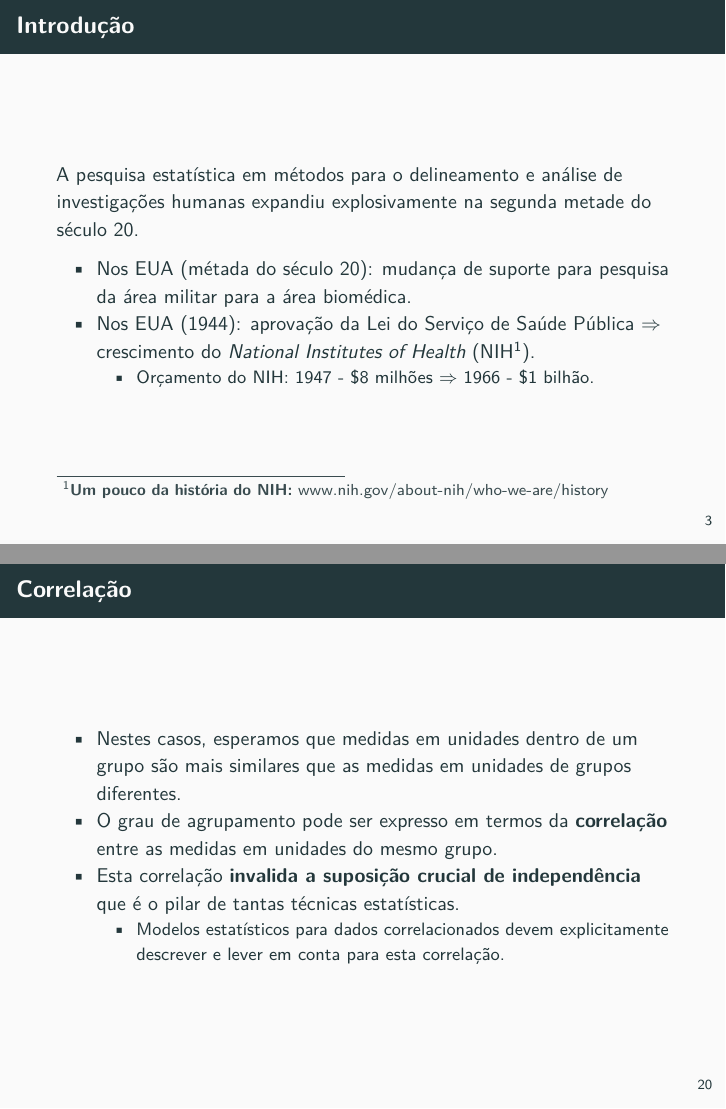
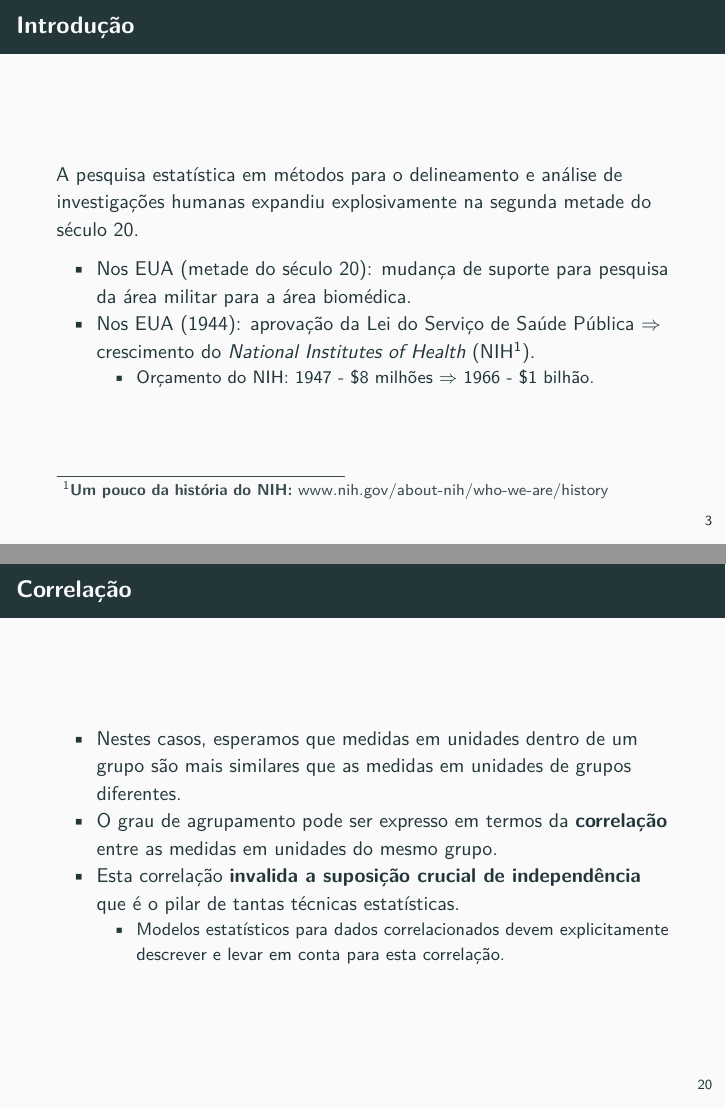
Before and after one commit to rdosreis/MAT02035, an R Markdown document (Rmds/01_dados_longitudinais_e_agrupados.Rmd): pages 3 and 20 of 38, joined at a grey line. The pictures show the output file output_pdf/01_dados_longitudinais_e_agrupados.pdf that the author committed with the source.

Commit message:
aula 01 revisada

```diff
--- a/Rmds/01_dados_longitudinais_e_agrupados.Rmd
+++ b/Rmds/01_dados_longitudinais_e_agrupados.Rmd
@@ -19,7 +19,7 @@ date: |
 
 A pesquisa estatística em métodos para o delineamento e análise de investigações humanas expandiu explosivamente na segunda metade do século 20.
 
-- Nos EUA (métada do século 20): mudança de suporte para pesquisa da área militar para a área biomédica.
+- Nos EUA (metade do século 20): mudança de suporte para pesquisa da área militar para a área biomédica.
 - Nos EUA (1944): aprovação da Lei do Serviço de Saúde Pública $\Rightarrow$ crescimento do _National Institutes of Health_ (NIH\footnote{{\bf Um pouco da história do NIH:} www.nih.gov/about-nih/who-we-are/history}).
     + Orçamento do NIH: 1947 - \$8 milhões $\Rightarrow$ 1966 - \$1 bilhão.
 
@@ -173,7 +174,7 @@ p
 - Nestes casos, esperamos que medidas em unidades dentro de um grupo são mais similares que as medidas em unidades de grupos diferentes.
 - O grau de agrupamento pode ser expresso em termos da __correlação__ entre as medidas em unidades do mesmo grupo.
 - Esta correlação __invalida a suposição crucial de independência__ que é o pilar de tantas técnicas estatísticas.
-    + Modelos estatísticos para dados correlacionados devem explicitamente descrever e lever em conta para esta correlação.
+    + Modelos estatísticos para dados correlacionados devem explicitamente descrever e levar em conta para esta correlação.
 
 ## Comentários
 
```
Also changed, not shown: output_pdf/01_dados_longitudinais_e_agrupados.pdf, Rmds/01_dados_longitudinais_e_agrupados.Rmd (1 more changed lines), 1 other file.
